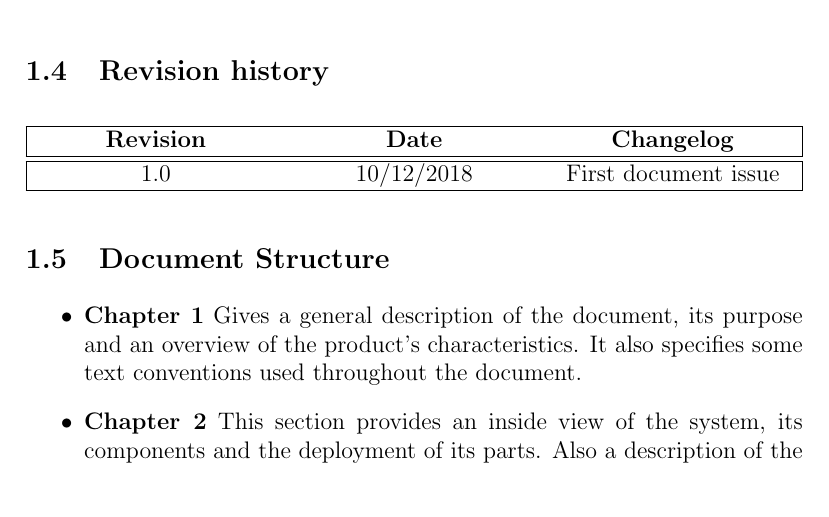
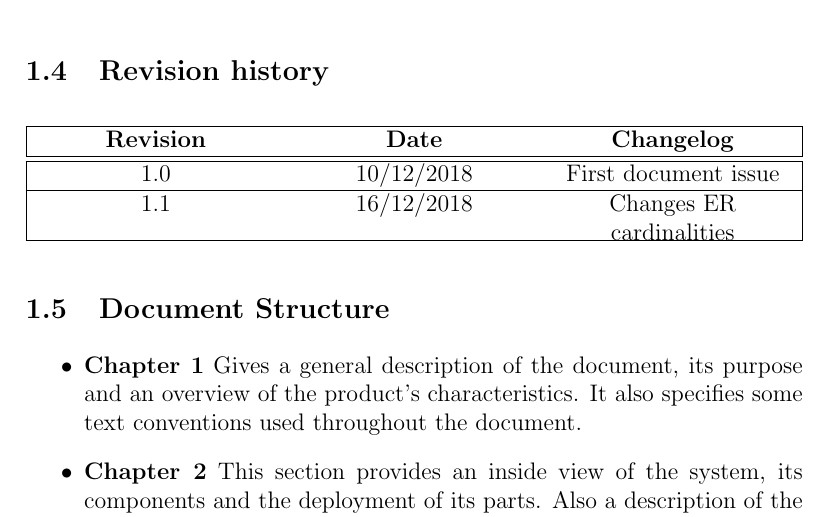
Before and after one commit to AlviseDeFaveri/BiscontiniDeFaveriGelli, a LaTeX document (DD/main.tex, which reads DD/sections/introduction.tex): part of page 6 of 48, cut so that both start at the same text. Compiled offline with pdfLaTeX.

Commit message:
DD revision history for my last commit (ER card)

```diff
--- a/DD/sections/introduction.tex
+++ b/DD/sections/introduction.tex
@@ -51,6 +51,9 @@ Finally, Track4Run gives the possibility to organize, join and watch run events.
         \hline
         1.0 & 10/12/2018 & First document issue\\
         \hline
+        1.1 & 16/12/2018 & Changes ER cardinalities
+        \\
+        \hline
     \end{tabu}
 \end{center}
 
```
